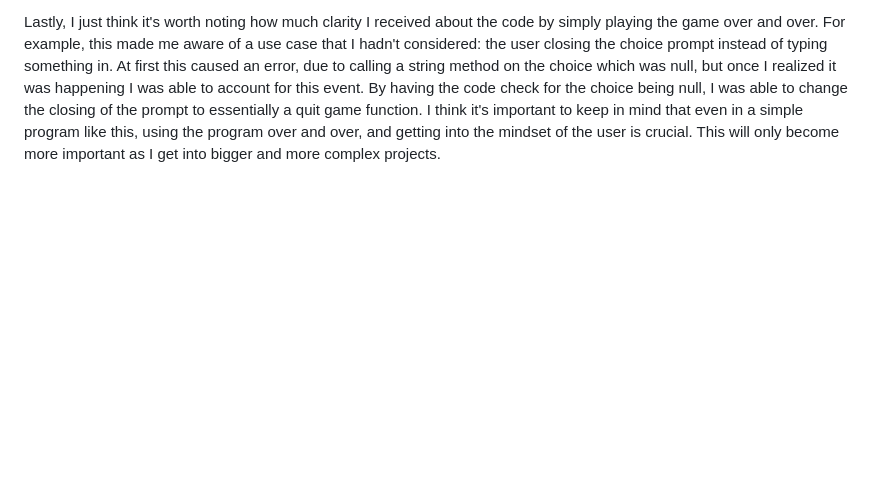
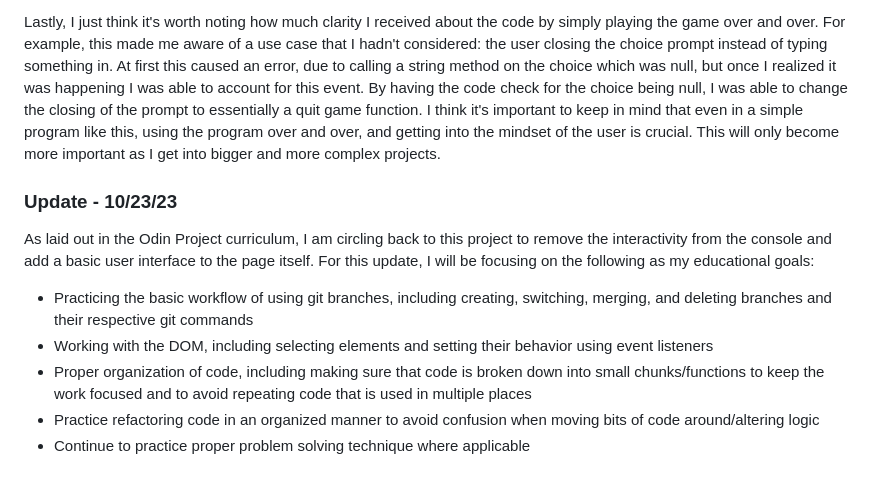
Before and after one commit to keenanhallas/odin-rock-paper-scissors, a Markdown page: README.md, the part around the change. Drawn GitHub-style; blank space fills up the shorter version.

```diff
--- a/README.md
+++ b/README.md
@@ -31,3 +31,13 @@ This approach also simplified the testing process, as each chunk of code was tes
 One thing that proved a bit more challenging was refactoring code. For example, when I decided I wanted to take all the code related to receiving and parsing a user choice, and add it into its own function. The relevent code had previously just been written right where it was needed. Moving this code into its own function wasn't that difficult, but did take a bit of care in making sure the code worked in the new context and was plugged in to the rest of the code correctly. While going about this process, I thought about how I could approach the initial problem solving stages more thoroughly. For example, by deciding up front which actions outlined in the pseudocode will warrant their own functions, writing these functions first, and then putting everything together in a more broad function. This of course won't prevent all refactoring issues, which I assume are unavoidable, and will be a process that I need to hone over time. But I think it's important to be ever thoughtful about my problem solving process and to always be open to ways that it could be improved. This way, I'm always continuing to advance this skill to suit my needs as I grow as a developer.
 
 Lastly, I just think it's worth noting how much clarity I received about the code by simply playing the game over and over. For example, this made me aware of a use case that I hadn't considered: the user closing the choice prompt instead of typing something in. At first this caused an error, due to calling a string method on the choice which was null, but once I realized it was happening I was able to account for this event. By having the code check for the choice being null, I was able to change the closing of the prompt to essentially a quit game function. I think it's important to keep in mind that even in a simple program like this, using the program over and over, and getting into the mindset of the user is crucial. This will only become more important as I get into bigger and more complex projects.
+
+### Update - 10/23/23
+
+As laid out in the Odin Project curriculum, I am circling back to this project to remove the interactivity from the console and add a basic user interface to the page itself. For this update, I will be focusing on the following as my educational goals:
+
+- Practicing the basic workflow of using git branches, including creating, switching, merging, and deleting branches and their respective git commands
+- Working with the DOM, including selecting elements and setting their behavior using event listeners
+- Proper organization of code, including making sure that code is broken down into small chunks/functions to keep the work focused and to avoid repeating code that is used in multiple places
+- Practice refactoring code in an organized manner to avoid confusion when moving bits of code around/altering logic
+- Continue to practice proper problem solving technique where applicable
```
